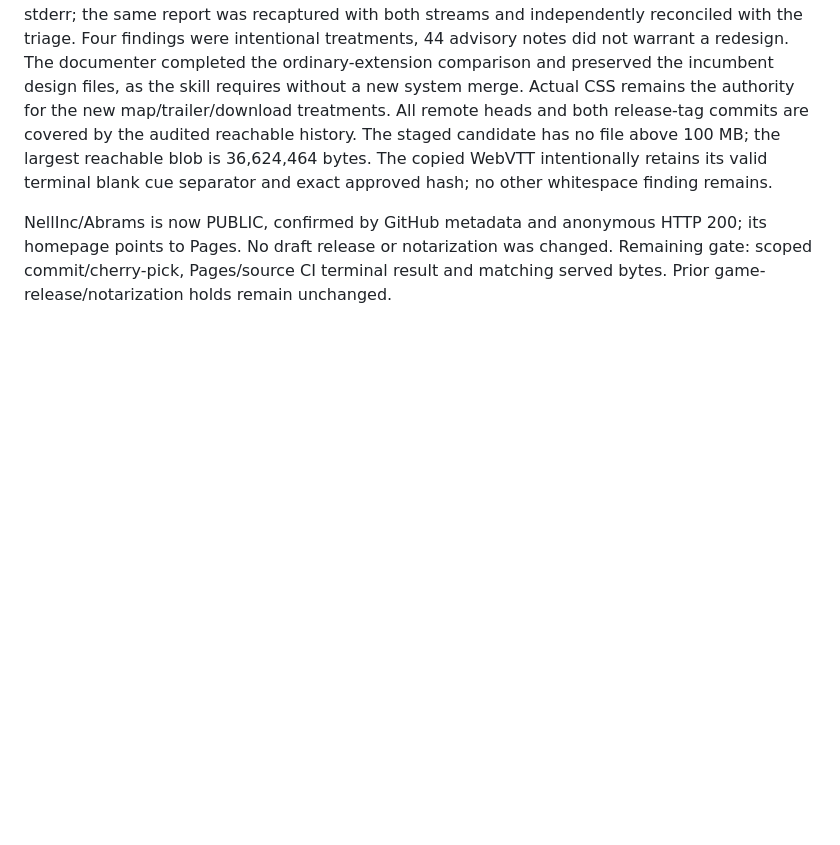
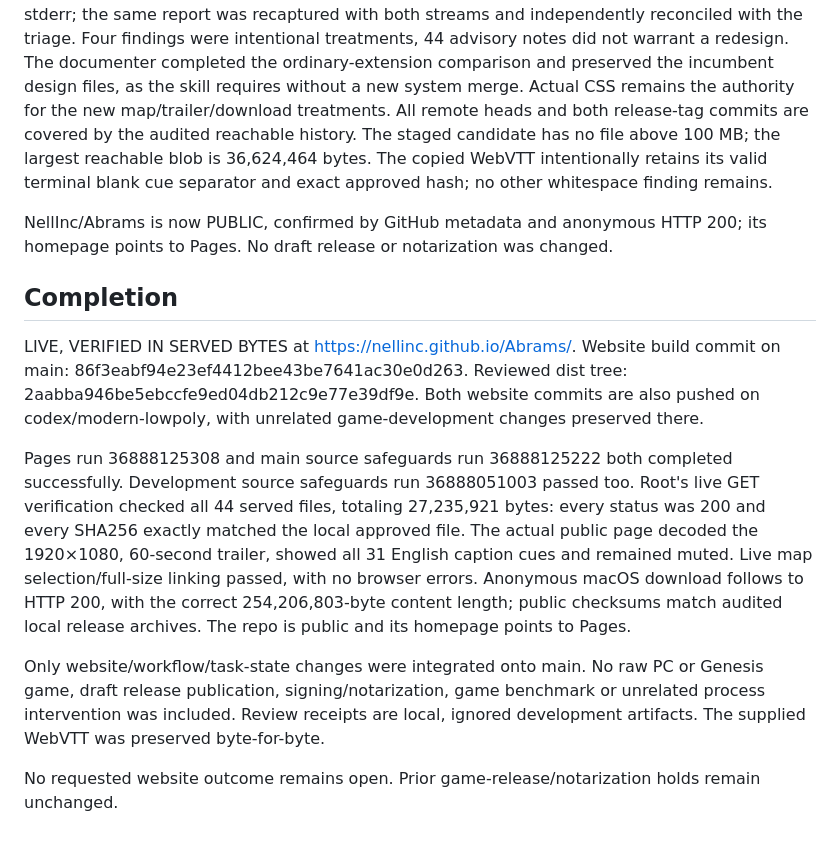
Before and after one commit to NellInc/Abrams, a Markdown page: _contprompts/project-webpage_2026-10-01.md, the part around the change. Rendered like a GitHub page; blank space fills up the shorter version.

Commit message:
Record verified public webpage publication

```diff
--- a/_contprompts/project-webpage_2026-10-01.md
+++ b/_contprompts/project-webpage_2026-10-01.md
@@ -87,6 +87,28 @@ finding remains.
 
 NellInc/Abrams is now PUBLIC, confirmed by GitHub metadata and anonymous HTTP
 200; its homepage points to Pages. No draft release or notarization was changed.
-Remaining gate: scoped commit/cherry-pick, Pages/source CI terminal result and
-matching served bytes.
+## Completion
+
+LIVE, VERIFIED IN SERVED BYTES at https://nellinc.github.io/Abrams/.
+Website build commit on main: 86f3eabf94e23ef4412bee43be7641ac30e0d263.
+Reviewed dist tree: 2aabba946be5ebccfe9ed04db212c9e77e39df9e.
+Both website commits are also pushed on codex/modern-lowpoly, with unrelated
+game-development changes preserved there.
+
+Pages run 36888125308 and main source safeguards run 36888125222 both completed
+successfully. Development source safeguards run 36888051003 passed too. Root's
+live GET verification checked all 44 served files, totaling 27,235,921 bytes:
+every status was 200 and every SHA256 exactly matched the local approved file.
+The actual public page decoded the 1920×1080, 60-second trailer, showed all 31
+English caption cues and remained muted. Live map selection/full-size linking
+passed, with no browser errors. Anonymous macOS download follows to HTTP 200,
+with the correct 254,206,803-byte content length; public checksums match audited
+local release archives. The repo is public and its homepage points to Pages.
+
+Only website/workflow/task-state changes were integrated onto main. No raw PC
+or Genesis game, draft release publication, signing/notarization, game benchmark
+or unrelated process intervention was included. Review receipts are local,
+ignored development artifacts. The supplied WebVTT was preserved byte-for-byte.
+
+No requested website outcome remains open.
 Prior game-release/notarization holds remain unchanged.
```
